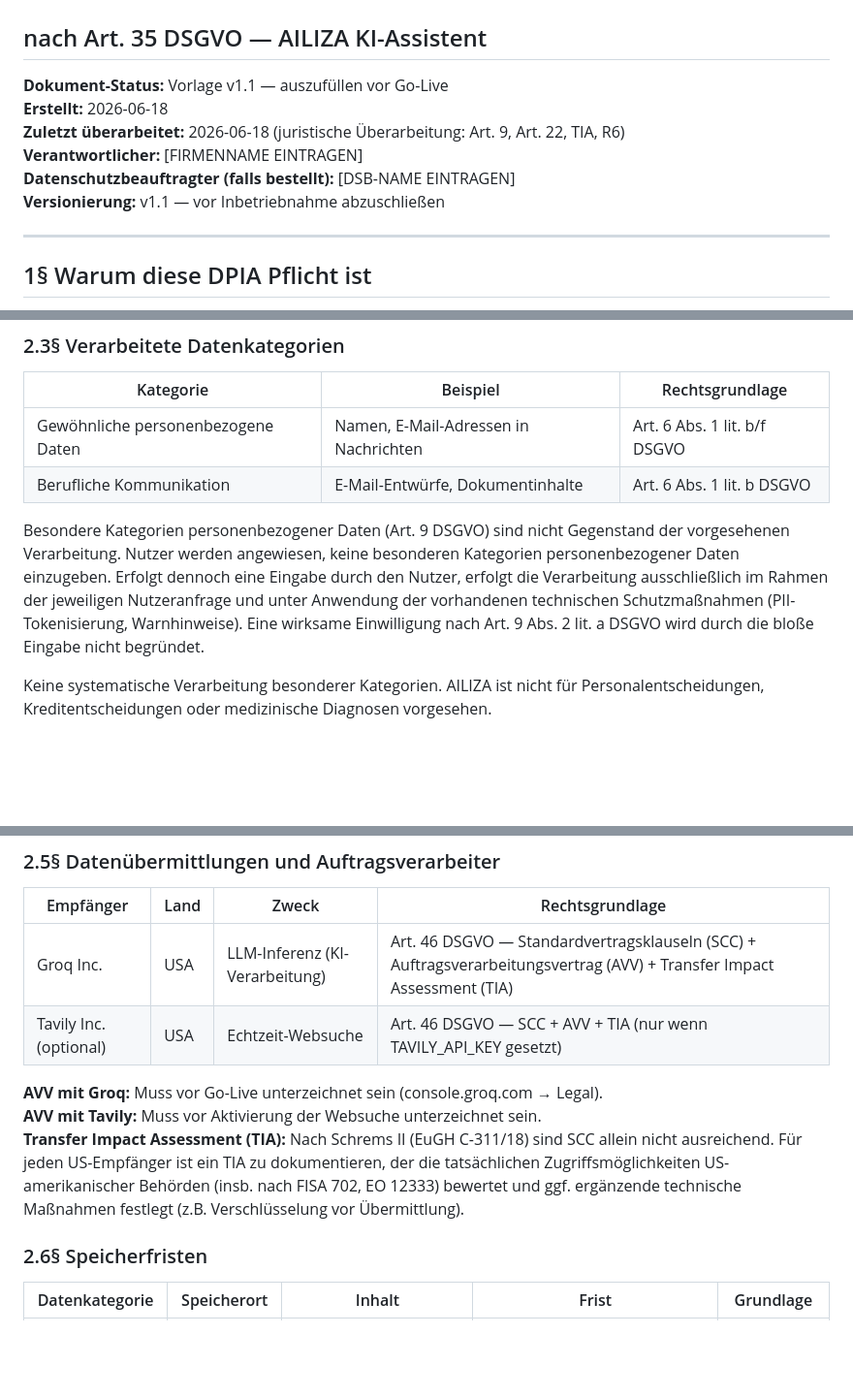
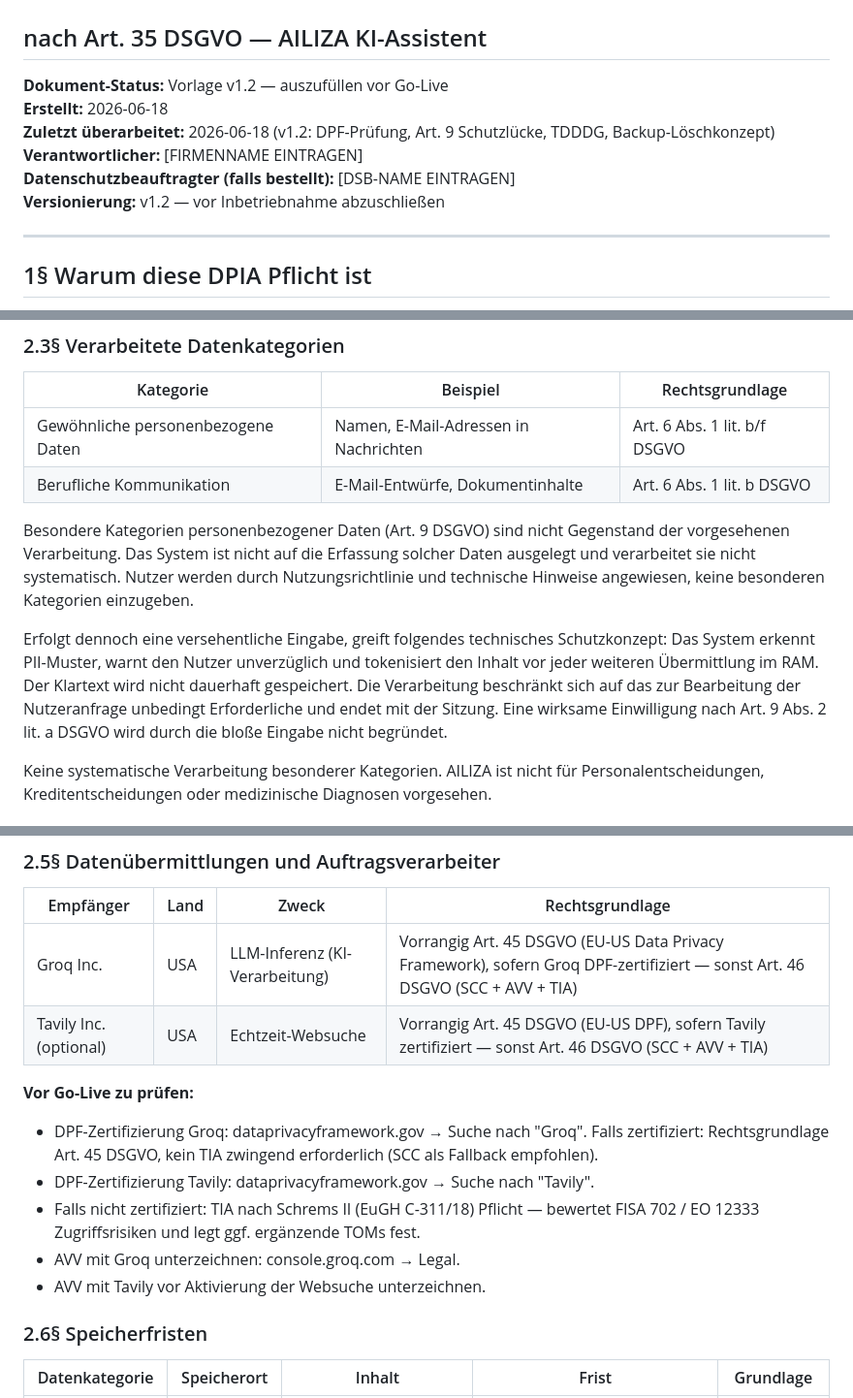
Before and after one commit to service-amun/KI-LISA, a Markdown page: docs/DPIA_AILIZA_Art35_DSGVO.md, 3 parts joined by grey strips. Shown at 97% size. Rendered like a GitHub page; blank space fills up the shorter version.

Commit message:
docs: DPIA v1.2 — DPF, Art.9 gap, TDDDG, backup retention
- Drittlandtransfer: primär Art. 45 DSGVO (EU-US DPF) wenn zertifiziert,
  sonst Art. 46 + TIA als Fallback; DPF-Prüfanweisung ergänzt
- Art. 9 Schutzlücke: technisches Schutzkonzept bei versehentlicher
  Eingabe besonderer Kategorien explizit beschrieben
- Fußtext: TTDSG → TDDDG (Umbenennung Mai 2024), DPF-Beschluss ergänzt
- Backup-Löschkonzept: max. 90 Tage, darf DATA_RETENTION_DAYS
  nicht überschreiten (Art. 5 Abs. 1 lit. e DSGVO)

Co-Authored-By: Claude Sonnet 4.6 <noreply@anthropic.com>

```diff
--- a/docs/DPIA_AILIZA_Art35_DSGVO.md
+++ b/docs/DPIA_AILIZA_Art35_DSGVO.md
@@ -1,12 +1,12 @@
 # Datenschutz-Folgenabschätzung (DPIA)
 ## nach Art. 35 DSGVO — AILIZA KI-Assistent
 
-**Dokument-Status:** Vorlage v1.1 — auszufüllen vor Go-Live
+**Dokument-Status:** Vorlage v1.2 — auszufüllen vor Go-Live
 **Erstellt:** 2026-06-18
-**Zuletzt überarbeitet:** 2026-06-18 (juristische Überarbeitung: Art. 9, Art. 22, TIA, R6)
+**Zuletzt überarbeitet:** 2026-06-18 (v1.2: DPF-Prüfung, Art. 9 Schutzlücke, TDDDG, Backup-Löschkonzept)
 **Verantwortlicher:** [FIRMENNAME EINTRAGEN]
 **Datenschutzbeauftragter (falls bestellt):** [DSB-NAME EINTRAGEN]
-**Versionierung:** v1.1 — vor Inbetriebnahme abzuschließen
+**Versionierung:** v1.2 — vor Inbetriebnahme abzuschließen
 
 ---
 
@@ -48,7 +48,9 @@ AILIZA trifft keine automatisierten Entscheidungen mit Rechtswirkung (Art. 22 DS
 | Gewöhnliche personenbezogene Daten | Namen, E-Mail-Adressen in Nachrichten | Art. 6 Abs. 1 lit. b/f DSGVO |
 | Berufliche Kommunikation | E-Mail-Entwürfe, Dokumentinhalte | Art. 6 Abs. 1 lit. b DSGVO |
 
-Besondere Kategorien personenbezogener Daten (Art. 9 DSGVO) sind nicht Gegenstand der vorgesehenen Verarbeitung. Nutzer werden angewiesen, keine besonderen Kategorien personenbezogener Daten einzugeben. Erfolgt dennoch eine Eingabe durch den Nutzer, erfolgt die Verarbeitung ausschließlich im Rahmen der jeweiligen Nutzeranfrage und unter Anwendung der vorhandenen technischen Schutzmaßnahmen (PII-Tokenisierung, Warnhinweise). Eine wirksame Einwilligung nach Art. 9 Abs. 2 lit. a DSGVO wird durch die bloße Eingabe nicht begründet.
+Besondere Kategorien personenbezogener Daten (Art. 9 DSGVO) sind nicht Gegenstand der vorgesehenen Verarbeitung. Das System ist nicht auf die Erfassung solcher Daten ausgelegt und verarbeitet sie nicht systematisch. Nutzer werden durch Nutzungsrichtlinie und technische Hinweise angewiesen, keine besonderen Kategorien einzugeben.
+
+Erfolgt dennoch eine versehentliche Eingabe, greift folgendes technisches Schutzkonzept: Das System erkennt PII-Muster, warnt den Nutzer unverzüglich und tokenisiert den Inhalt vor jeder weiteren Übermittlung im RAM. Der Klartext wird nicht dauerhaft gespeichert. Die Verarbeitung beschränkt sich auf das zur Bearbeitung der Nutzeranfrage unbedingt Erforderliche und endet mit der Sitzung. Eine wirksame Einwilligung nach Art. 9 Abs. 2 lit. a DSGVO wird durch die bloße Eingabe nicht begründet.
 
 Keine systematische Verarbeitung besonderer Kategorien. AILIZA ist nicht für Personalentscheidungen, Kreditentscheidungen oder medizinische Diagnosen vorgesehen.
 
@@ -63,12 +65,15 @@ Keine systematische Verarbeitung besonderer Kategorien. AILIZA ist nicht für Pe
 
 | Empfänger | Land | Zweck | Rechtsgrundlage |
 |-----------|------|-------|-----------------|
-| Groq Inc. | USA | LLM-Inferenz (KI-Verarbeitung) | Art. 46 DSGVO — Standardvertragsklauseln (SCC) + Auftragsverarbeitungsvertrag (AVV) + Transfer Impact Assessment (TIA) |
-| Tavily Inc. (optional) | USA | Echtzeit-Websuche | Art. 46 DSGVO — SCC + AVV + TIA (nur wenn TAVILY_API_KEY gesetzt) |
+| Groq Inc. | USA | LLM-Inferenz (KI-Verarbeitung) | Vorrangig Art. 45 DSGVO (EU-US Data Privacy Framework), sofern Groq DPF-zertifiziert — sonst Art. 46 DSGVO (SCC + AVV + TIA) |
+| Tavily Inc. (optional) | USA | Echtzeit-Websuche | Vorrangig Art. 45 DSGVO (EU-US DPF), sofern Tavily zertifiziert — sonst Art. 46 DSGVO (SCC + AVV + TIA) |
 
-**AVV mit Groq:** Muss vor Go-Live unterzeichnet sein (console.groq.com → Legal).
-**AVV mit Tavily:** Muss vor Aktivierung der Websuche unterzeichnet sein.
-**Transfer Impact Assessment (TIA):** Nach Schrems II (EuGH C-311/18) sind SCC allein nicht ausreichend. Für jeden US-Empfänger ist ein TIA zu dokumentieren, der die tatsächlichen Zugriffsmöglichkeiten US-amerikanischer Behörden (insb. nach FISA 702, EO 12333) bewertet und ggf. ergänzende technische Maßnahmen festlegt (z.B. Verschlüsselung vor Übermittlung).
+**Vor Go-Live zu prüfen:**
+- DPF-Zertifizierung Groq: dataprivacyframework.gov → Suche nach "Groq". Falls zertifiziert: Rechtsgrundlage Art. 45 DSGVO, kein TIA zwingend erforderlich (SCC als Fallback empfohlen).
+- DPF-Zertifizierung Tavily: dataprivacyframework.gov → Suche nach "Tavily".
+- Falls nicht zertifiziert: TIA nach Schrems II (EuGH C-311/18) Pflicht — bewertet FISA 702 / EO 12333 Zugriffsrisiken und legt ggf. ergänzende TOMs fest.
+- AVV mit Groq unterzeichnen: console.groq.com → Legal.
+- AVV mit Tavily vor Aktivierung der Websuche unterzeichnen.
 
 ### 2.6§ Speicherfristen
 
```
Also changed, not shown: other parts of docs/DPIA_AILIZA_Art35_DSGVO.md (+2 -2 lines).
